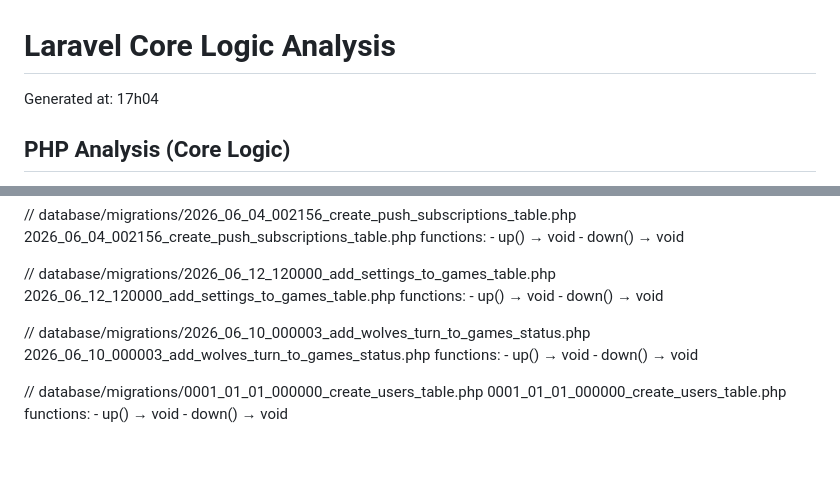
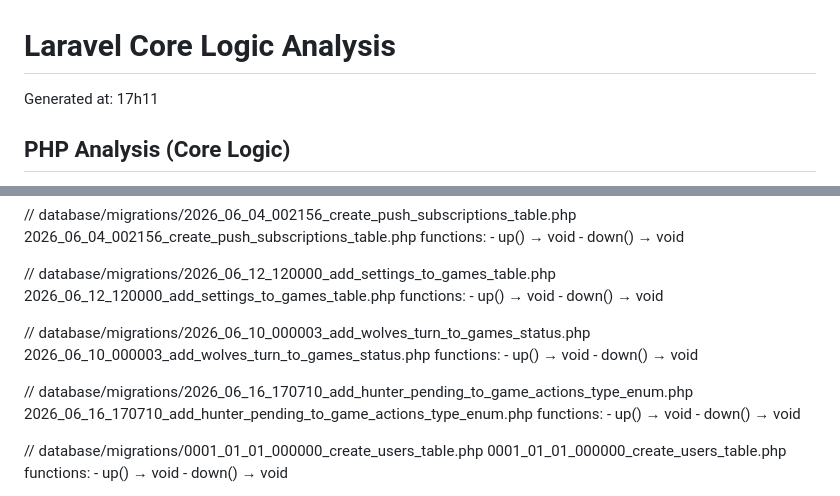
Before and after one commit to joe-pierre/loup-garou, a Markdown page: CODE_SNAPSHOT.md, 2 parts joined by grey strips. Rendered like a GitHub page; blank space fills up the shorter version.

Commit message:
update code snapshot

```diff
--- a/CODE_SNAPSHOT.md
+++ b/CODE_SNAPSHOT.md
@@ -1,6 +1,6 @@
 # Laravel Core Logic Analysis
 
-Generated at: 17h04
+Generated at: 17h11
 
 ## PHP Analysis (Core Logic)
 
@@ -1251,6 +1251,12 @@ TestCase.php
       - up() → void
       - down() → void
 
+// database/migrations/2026_06_16_170710_add_hunter_pending_to_game_actions_type_enum.php
+2026_06_16_170710_add_hunter_pending_to_game_actions_type_enum.php
+    functions:
+      - up() → void
+      - down() → void
+
 // database/migrations/0001_01_01_000000_create_users_table.php
 0001_01_01_000000_create_users_table.php
     functions:
```
